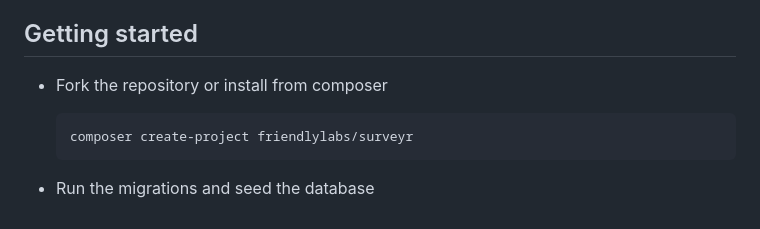
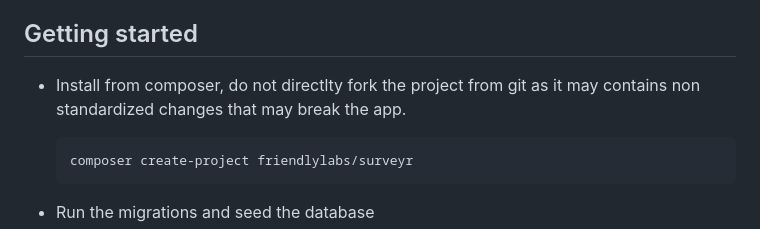
Before and after one commit to friendlylabs/surveyr, a Markdown page: README.MD, the part around the change. Drawn GitHub-style.

Commit message:
fix: update installation instructions to clarify forking process and avoid non-standard changes

````diff
--- a/README.MD
+++ b/README.MD
@@ -36,7 +36,7 @@ Surveyr is built using modern technologies and follows best practices to deliver
 
 ## Getting started
 
-- Fork the repository or install from composer
+- Install from composer, do not directlty fork the project from git as it may contains non standardized changes that may break the app.
 
   ```
   composer create-project friendlylabs/surveyr
````
